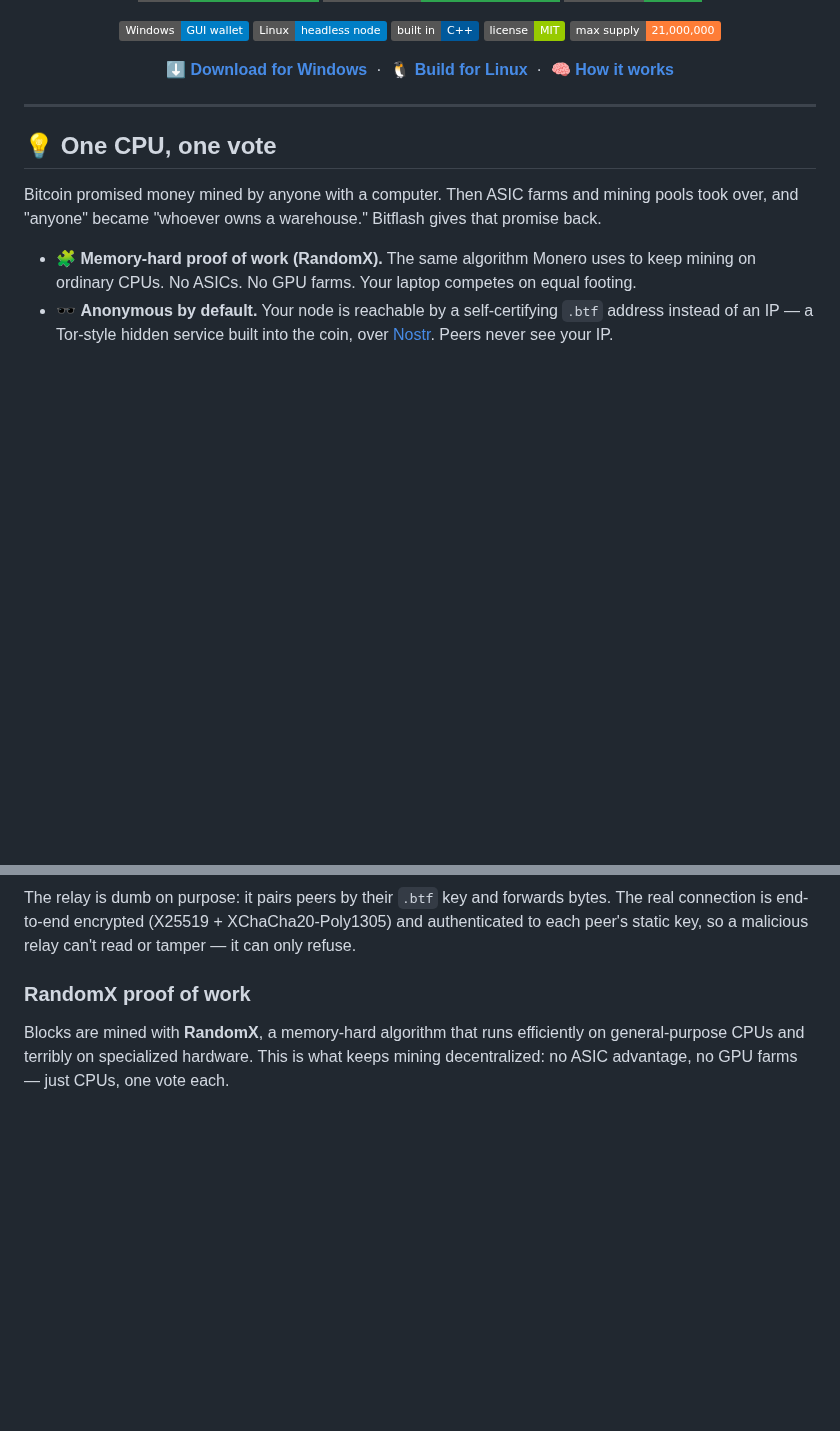
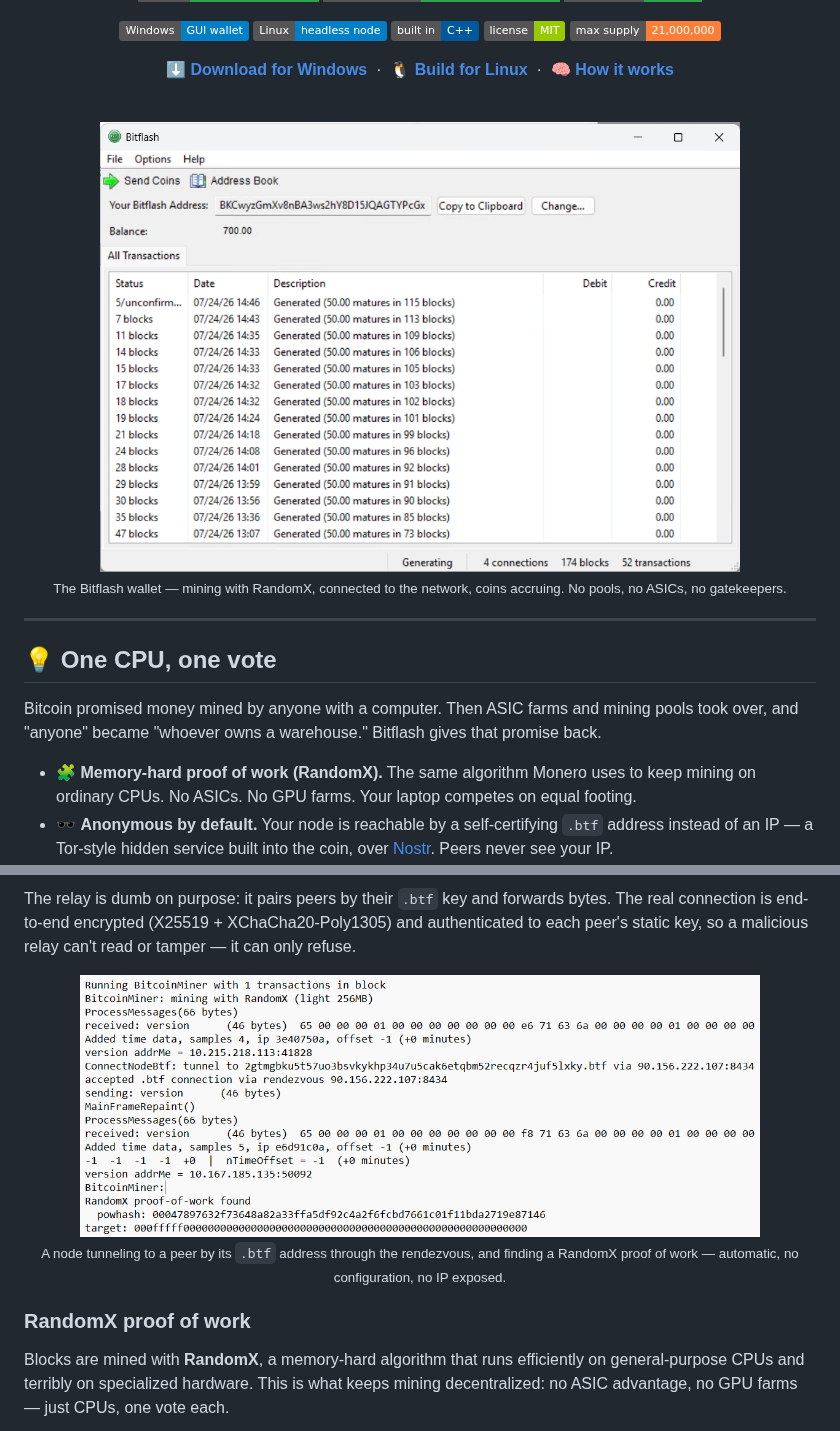
Before and after one commit to bitflash-network/bitflash, a Markdown page: README.md, 2 parts joined by grey strips. Rendered like a GitHub page; pictures changed too: docs/discovery.png (added), docs/wallet.png (added); badges without logos; blank space fills up the shorter version.

Commit message:
README: add live wallet + rendezvous/mining screenshots

```diff
--- a/README.md
+++ b/README.md
@@ -23,6 +23,12 @@ that hides your IP and punches through CGNAT, and a **fair launch** with no prem
 ![Supply](https://img.shields.io/badge/max%20supply-21%2C000%2C000-orange)
 
 **[⬇️ Download for Windows](../../releases/latest)** &nbsp;·&nbsp; **[🐧 Build for Linux](#-linux-node--miner)** &nbsp;·&nbsp; **[🧠 How it works](#-how-it-works)**
+
+<br/>
+
+<img src="docs/wallet.png" width="640" alt="Bitflash wallet mining with RandomX"/>
+
+<sub>The Bitflash wallet — mining with RandomX, connected to the network, coins accruing. No pools, no ASICs, no gatekeepers.</sub>
 
 </div>
 
@@ -130,6 +136,14 @@ flowchart LR
 The relay is dumb on purpose: it pairs peers by their `.btf` key and forwards bytes. The
 real connection is end-to-end encrypted (X25519 + XChaCha20-Poly1305) and authenticated
 to each peer's static key, so a malicious relay can't read or tamper — it can only refuse.
+
+<div align="center">
+
+<img src="docs/discovery.png" width="680" alt="Bitflash node connecting by .btf through the rendezvous and mining RandomX"/>
+
+<sub>A node tunneling to a peer by its <code>.btf</code> address through the rendezvous, and finding a RandomX proof of work — automatic, no configuration, no IP exposed.</sub>
+
+</div>
 
 ### RandomX proof of work
 
```
